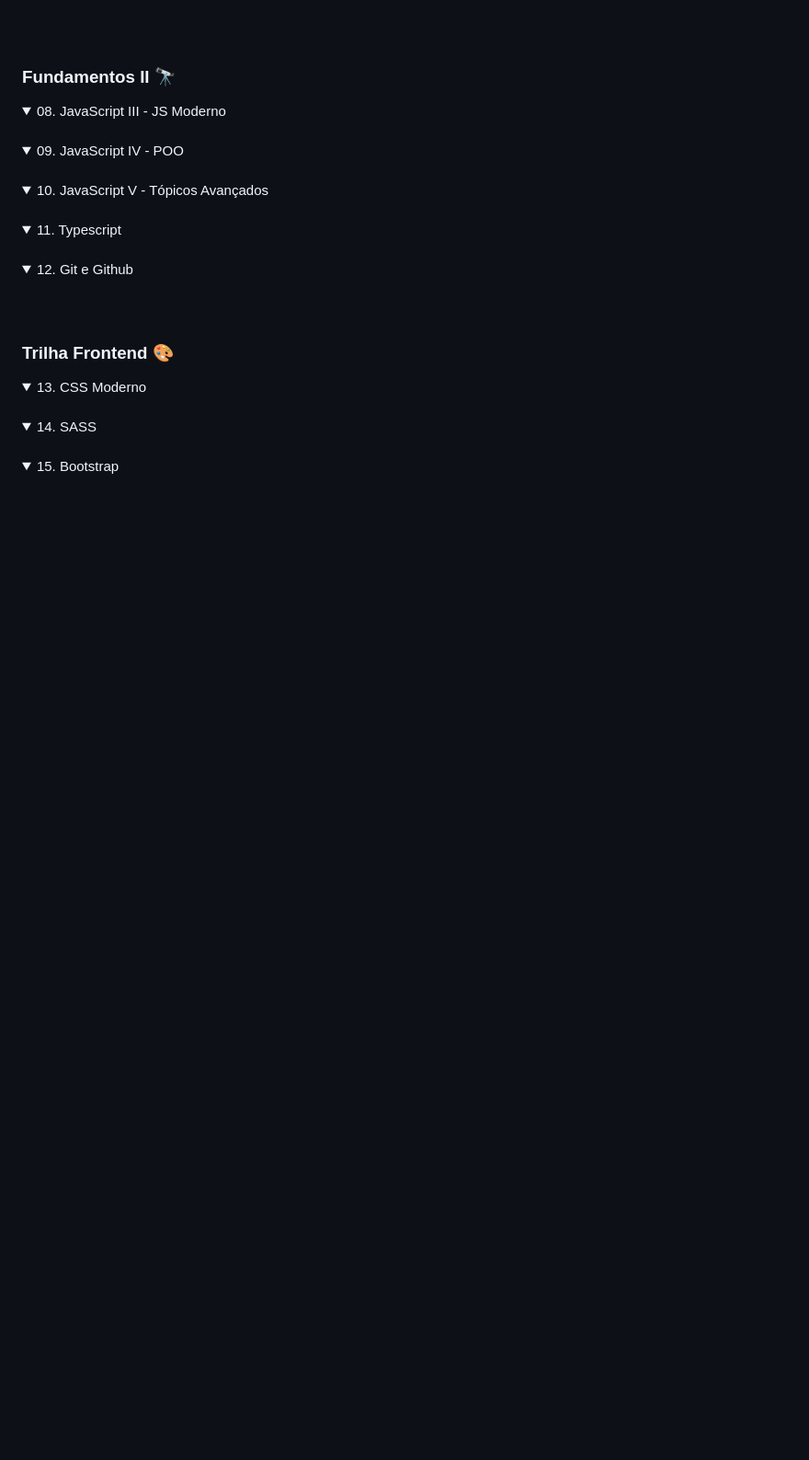
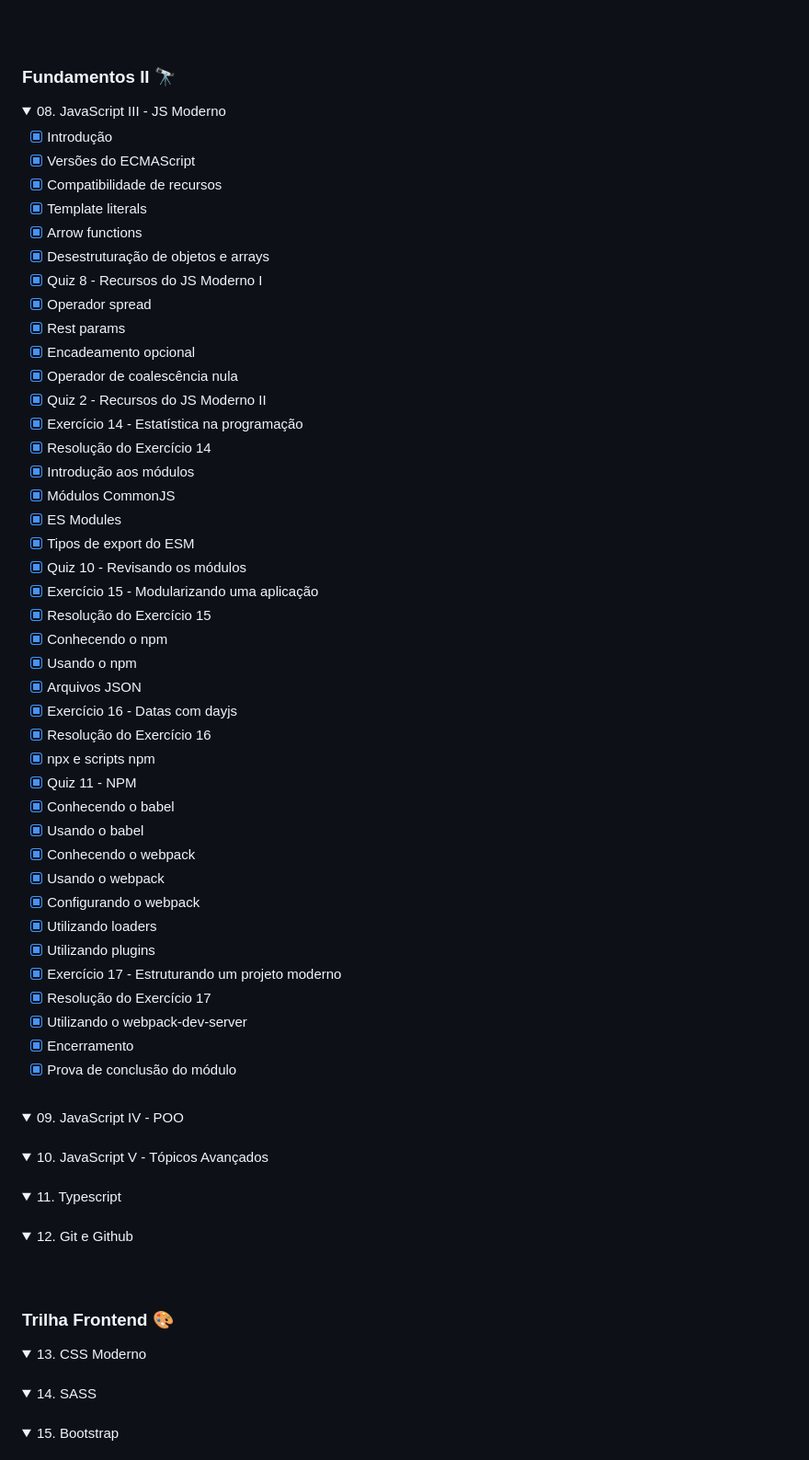
Before and after one commit to nathaliaveneziano/fullstack-javascript, a Markdown page: README.md, the part around the change. Shown at 92% size. GitHub-like rendering; folded sections open; blank space fills up the shorter version.

Commit message:
Módulo "JavaScript III - JS Moderno" finalizado

```diff
--- a/README.md
+++ b/README.md
@@ -255,6 +255,47 @@ Vá do básico ao profissional sem perda de tempo e esteja dentro de uma das ár
 	<summary>08. JavaScript III - JS Moderno</summary>
 	<table>
 		<tr>
+
+- [x] Introdução
+- [x] Versões do ECMAScript
+- [x] Compatibilidade de recursos
+- [x] Template literals
+- [x] Arrow functions
+- [x] Desestruturação de objetos e arrays
+- [x] Quiz 8 - Recursos do JS Moderno I
+- [x] Operador spread
+- [x] Rest params
+- [x] Encadeamento opcional
+- [x] Operador de coalescência nula
+- [x] Quiz 2 - Recursos do JS Moderno II
+- [x] Exercício 14 - Estatística na programação
+- [x] Resolução do Exercício 14
+- [x] Introdução aos módulos
+- [x] Módulos CommonJS
+- [x] ES Modules
+- [x] Tipos de export do ESM
+- [x] Quiz 10 - Revisando os módulos
+- [x] Exercício 15 - Modularizando uma aplicação
+- [x] Resolução do Exercício 15
+- [x] Conhecendo o npm
+- [x] Usando o npm
+- [x] Arquivos JSON
+- [x] Exercício 16 - Datas com dayjs
+- [x] Resolução do Exercício 16
+- [x] npx e scripts npm
+- [x] Quiz 11 - NPM
+- [x] Conhecendo o babel
+- [x] Usando o babel
+- [x] Conhecendo o webpack
+- [x] Usando o webpack
+- [x] Configurando o webpack
+- [x] Utilizando loaders
+- [x] Utilizando plugins
+- [x] Exercício 17 - Estruturando um projeto moderno
+- [x] Resolução do Exercício 17
+- [x] Utilizando o webpack-dev-server
+- [x] Encerramento
+- [x] Prova de conclusão do módulo
     </tr>
   </table>
 </details>
```
